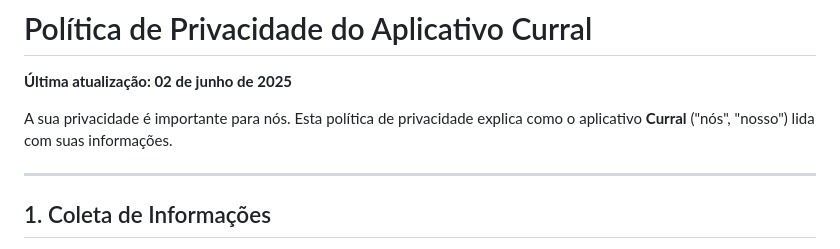
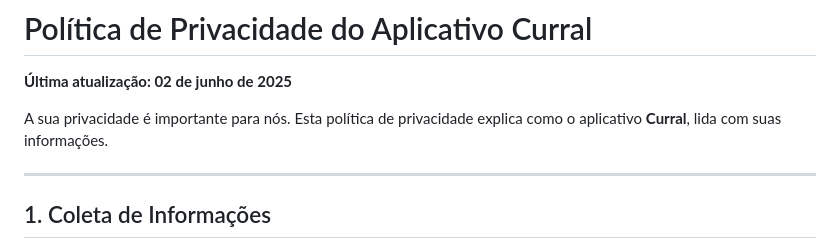
Before and after one commit to manoeltelesps/curral-app-legal, a Markdown page: PRIVACY.md, the part around the change. Rendered like a GitHub page.

```diff
--- a/PRIVACY.md
+++ b/PRIVACY.md
@@ -2,7 +2,7 @@
 
 **Última atualização: 02 de junho de 2025**
 
-A sua privacidade é importante para nós. Esta política de privacidade explica como o aplicativo **Curral** ("nós", "nosso") lida com suas informações.
+A sua privacidade é importante para nós. Esta política de privacidade explica como o aplicativo **Curral**, lida com suas informações.
 
 ---
 
```
